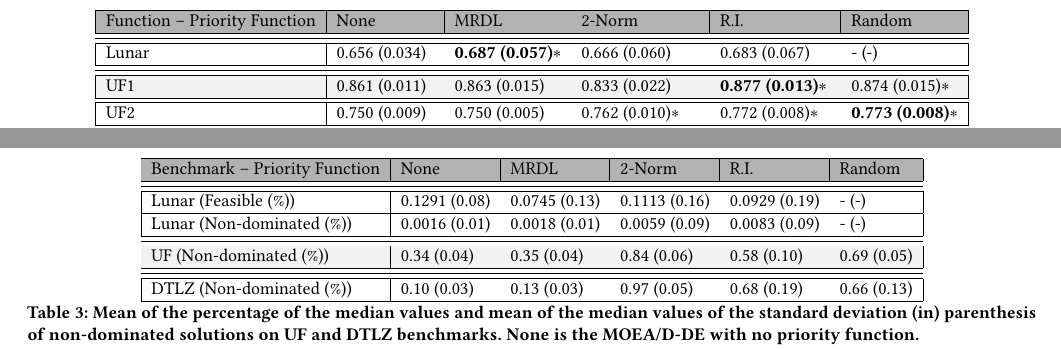
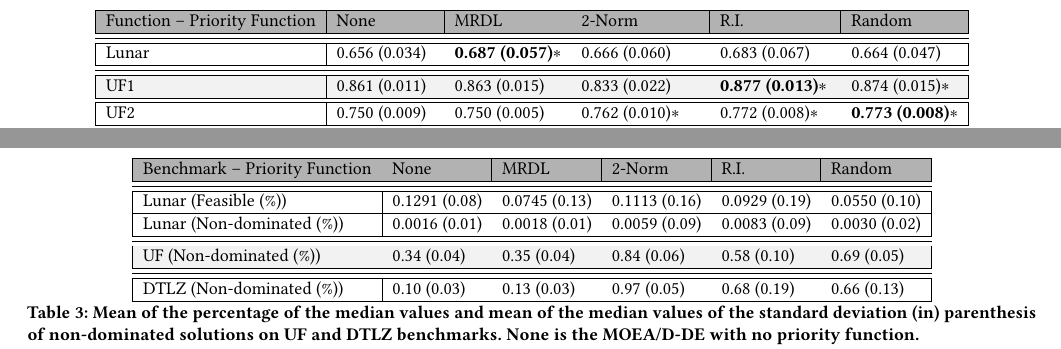
Before and after one commit to yurilavinas/gecco-19, a LaTeX paper (sample-sigconf.tex, which reads 5_results.tex): two parts of pages 7 and 8 of 9, joined at a grey line, cut so that both start at the same text. Compiled offline with pdfLaTeX.

Commit message:
first draft good size

```diff
--- a/5_results.tex
+++ b/5_results.tex
@@ -163,7 +163,7 @@
 		\cline{6-6}
 		\hline
 		\rowcolor[gray]{.7} \multicolumn{1}{|l|}{Function -- Priority Function}         & \multicolumn{1}{l|}{None} & \multicolumn{1}{l|}{MRDL} & \multicolumn{1}{l|}{2-Norm} & \multicolumn{1}{l|}{R.I.} & \multicolumn{1}{l|}{Random} \\ \hline \hline  \hline
-		\multicolumn{1}{|l|}{Lunar}           & \multicolumn{1}{l}{0.656 (0.034)} & \multicolumn{1}{l}{\textbf{0.687 (0.057)$*$}} & \multicolumn{1}{l}{0.666 (0.060)} & 0.683 (0.067)             &\multicolumn{1}{l|} {- (-)} \\ \hline \hline \hline
+		\multicolumn{1}{|l|}{Lunar}           & \multicolumn{1}{l}{0.656 (0.034)} & \multicolumn{1}{l}{\textbf{0.687 (0.057)$*$}} & \multicolumn{1}{l}{0.666 (0.060)} & 0.683 (0.067)             &\multicolumn{1}{l|} {0.664 (0.047)} \\ \hline \hline \hline
 		\rowcolor[gray]{.95} \multicolumn{1}{|l|}{UF1}              & \multicolumn{1}{l}{0.861 (0.011)} & \multicolumn{1}{l}{0.863 (0.015)} & \multicolumn{1}{l}{0.833 (0.022)} & \textbf{0.877 (0.013)$*$}             &\multicolumn{1}{l|} {0.874 (0.015)$*$} \\ \hline \hline
 		\multicolumn{1}{|l|}{UF2}              & \multicolumn{1}{l}{0.750 (0.009)} & \multicolumn{1}{l}{0.750 (0.005)} & \multicolumn{1}{l}{ 0.762 (0.010)$*$} & 0.772 (0.008)$*$             &\multicolumn{1}{l|} {\textbf{0.773 (0.008)$*$}} \\ \hline \hline
 		\rowcolor[gray]{.95}\multicolumn{1}{|l|}{UF3}              & \multicolumn{1}{l}{0.844 (0.044)} & \multicolumn{1}{l}{0.860 (0.043)} & \multicolumn{1}{l}{ \textbf{0.944 (0.018)}$*$} & 0.918 (0.029)$*$             &\multicolumn{1}{l|}  {0.909 (0.037)$*$} \\ \hline \hline
@@ -221,9 +221,9 @@
 		\hline
 		\rowcolor[gray]{.7} \multicolumn{1}{|l|}{Benchmark -- Priority Function}         & \multicolumn{1}{l|}{None} & \multicolumn{1}{l|}{MRDL} & \multicolumn{1}{l|}{2-Norm} & \multicolumn{1}{l|}{R.I.} & \multicolumn{1}{l|}{Random} \\ \hline \hline  \hline
 
-		\multicolumn{1}{|l|}{Lunar (Feasible (\%))}           & \multicolumn{1}{l}{0.1291 (0.08)} & \multicolumn{1}{l}{0.0745 (0.13)} & \multicolumn{1}{l}{0.1113 (0.16)} & 0.0929 (0.19)             &\multicolumn{1}{l|} {- (-)} \\ \hline
+		\multicolumn{1}{|l|}{Lunar (Feasible (\%))}           & \multicolumn{1}{l}{0.1291 (0.08)} & \multicolumn{1}{l}{0.0745 (0.13)} & \multicolumn{1}{l}{0.1113 (0.16)} & 0.0929 (0.19)             &\multicolumn{1}{l|} {0.0550 (0.10)} \\ \hline
 
-		\multicolumn{1}{|l|}{Lunar (Non-dominated (\%))}           & \multicolumn{1}{l}{0.0016 (0.01)} & \multicolumn{1}{l}{0.0018 (0.01)} & \multicolumn{1}{l}{0.0059 (0.09)} & 0.0083 (0.09)             &\multicolumn{1}{l|} {- (-)} \\ \hline  \hline \hline
+		\multicolumn{1}{|l|}{Lunar (Non-dominated (\%))}           & \multicolumn{1}{l}{0.0016 (0.01)} & \multicolumn{1}{l}{0.0018 (0.01)} & \multicolumn{1}{l}{0.0059 (0.09)} & 0.0083 (0.09)             &\multicolumn{1}{l|} {0.0030 (0.02)} \\ \hline  \hline \hline
 
 		\rowcolor[gray]{.95} \multicolumn{1}{|l|}{UF (Non-dominated (\%))}              & \multicolumn{1}{l}{0.34 (0.04)} & \multicolumn{1}{l}{0.35 (0.04)} & \multicolumn{1}{l}{0.84 (0.06)} & 0.58 (0.10)             &\multicolumn{1}{l|} {0.69 (0.05)} \\ \hline \hline \hline
 
```
Also changed, not shown: 2_stateoftheart.tex (+1 -1 lines), MOEA:D-priorityFunctions.pdf, images/moon_HV.png, sample-sigconf.pdf, sample-sigconf.tex (line endings or trailing spaces).
